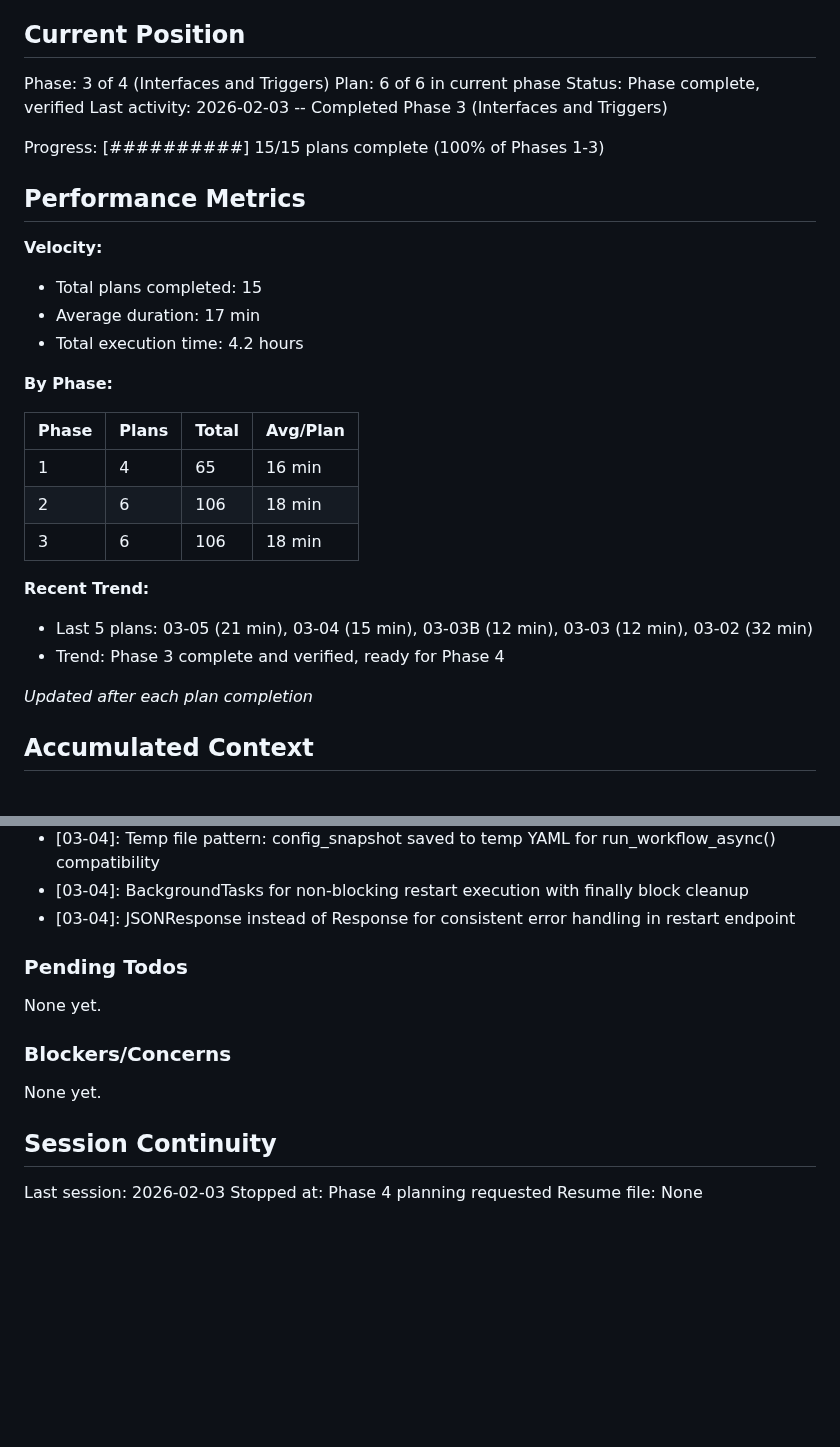
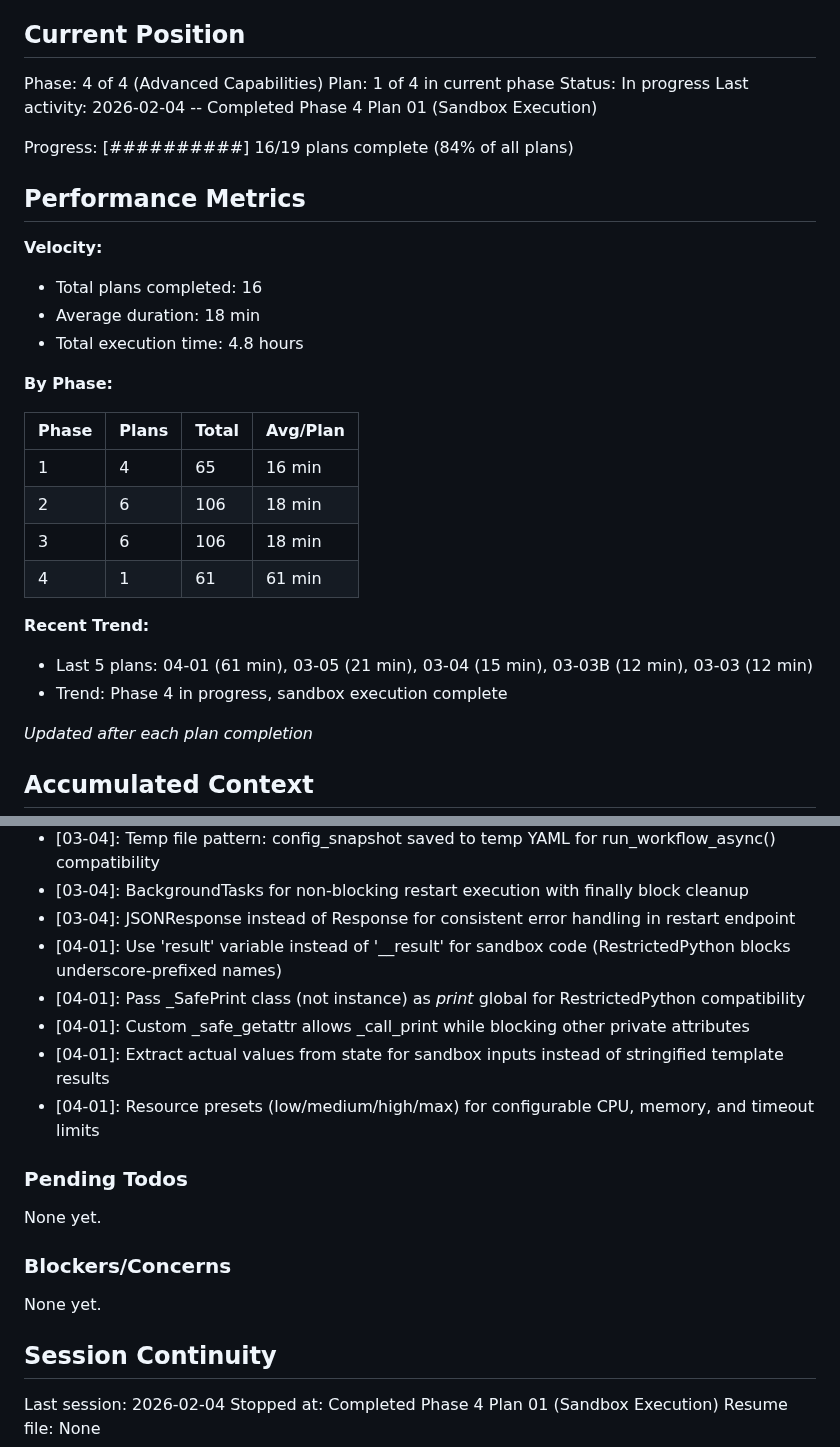
Before and after one commit to thatAverageGuy/configurable-agents, a Markdown page: .planning/STATE.md, 2 parts joined by grey strips. Rendered like a GitHub page; blank space fills up the shorter version.

Commit message:
docs(04-01): complete sandbox execution plan
Tasks completed: 3/3
- Task 1: Create sandbox executor base interface and RestrictedPython implementation
- Task 2: Create Docker sandbox executor with resource limits
- Task 3: Integrate sandbox executors into node executor and config schema

SUMMARY: .planning/phases/04-advanced-capabilities/04-01-SUMMARY.md

```diff
--- a/.planning/STATE.md
+++ b/.planning/STATE.md
@@ -9,19 +9,19 @@ See: .planning/PROJECT.md (updated 2026-02-02)
 
 ## Current Position
 
-Phase: 3 of 4 (Interfaces and Triggers)
-Plan: 6 of 6 in current phase
-Status: Phase complete, verified
-Last activity: 2026-02-03 -- Completed Phase 3 (Interfaces and Triggers)
+Phase: 4 of 4 (Advanced Capabilities)
+Plan: 1 of 4 in current phase
+Status: In progress
+Last activity: 2026-02-04 -- Completed Phase 4 Plan 01 (Sandbox Execution)
 
-Progress: [##########]  15/15 plans complete (100% of Phases 1-3)
+Progress: [##########]  16/19 plans complete (84% of all plans)
 
 ## Performance Metrics
 
 **Velocity:**
-- Total plans completed: 15
-- Average duration: 17 min
-- Total execution time: 4.2 hours
+- Total plans completed: 16
+- Average duration: 18 min
+- Total execution time: 4.8 hours
 
 **By Phase:**
 
@@ -30,10 +30,11 @@ Progress: [##########]  15/15 plans complete (100% of Phases 1-3)
 | 1     | 4     | 65    | 16 min   |
 | 2     | 6     | 106   | 18 min   |
 | 3     | 6     | 106   | 18 min   |
+| 4     | 1     | 61    | 61 min   |
 
 **Recent Trend:**
-- Last 5 plans: 03-05 (21 min), 03-04 (15 min), 03-03B (12 min), 03-03 (12 min), 03-02 (32 min)
-- Trend: Phase 3 complete and verified, ready for Phase 4
+- Last 5 plans: 04-01 (61 min), 03-05 (21 min), 03-04 (15 min), 03-03B (12 min), 03-03 (12 min)
+- Trend: Phase 4 in progress, sandbox execution complete
 
 *Updated after each plan completion*
 
@@ -117,6 +118,11 @@ Recent decisions affecting current work:
 - [03-04]: Temp file pattern: config_snapshot saved to temp YAML for run_workflow_async() compatibility
 - [03-04]: BackgroundTasks for non-blocking restart execution with finally block cleanup
 - [03-04]: JSONResponse instead of Response for consistent error handling in restart endpoint
+- [04-01]: Use 'result' variable instead of '__result' for sandbox code (RestrictedPython blocks underscore-prefixed names)
+- [04-01]: Pass _SafePrint class (not instance) as _print_ global for RestrictedPython compatibility
+- [04-01]: Custom _safe_getattr allows _call_print while blocking other private attributes
+- [04-01]: Extract actual values from state for sandbox inputs instead of stringified template results
+- [04-01]: Resource presets (low/medium/high/max) for configurable CPU, memory, and timeout limits
 
 ### Pending Todos
 
@@ -128,6 +134,6 @@ None yet.
 
 ## Session Continuity
 
-Last session: 2026-02-03
-Stopped at: Phase 4 planning requested
+Last session: 2026-02-04
+Stopped at: Completed Phase 4 Plan 01 (Sandbox Execution)
 Resume file: None
```
Also changed, not shown: 1 other file.
